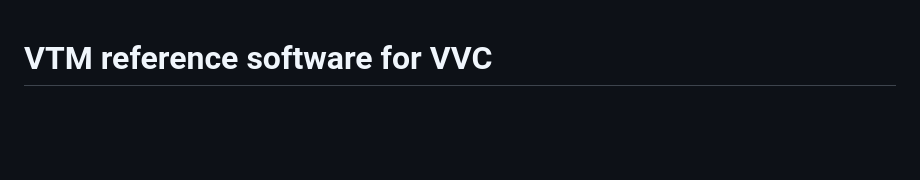
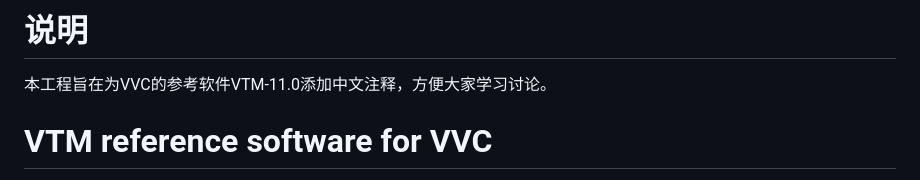
Before and after one commit to YYQcompass/VTM_11.0_CN_Annotation, a Markdown page: README.md, the part around the change. Drawn GitHub-style; blank space fills up the shorter version.

```diff
--- a/README.md
+++ b/README.md
@@ -1,3 +1,6 @@
+# 说明
+本工程旨在为VVC的参考软件VTM-11.0添加中文注释，方便大家学习讨论。
+
 VTM reference software for VVC
 ==============================
 
```
